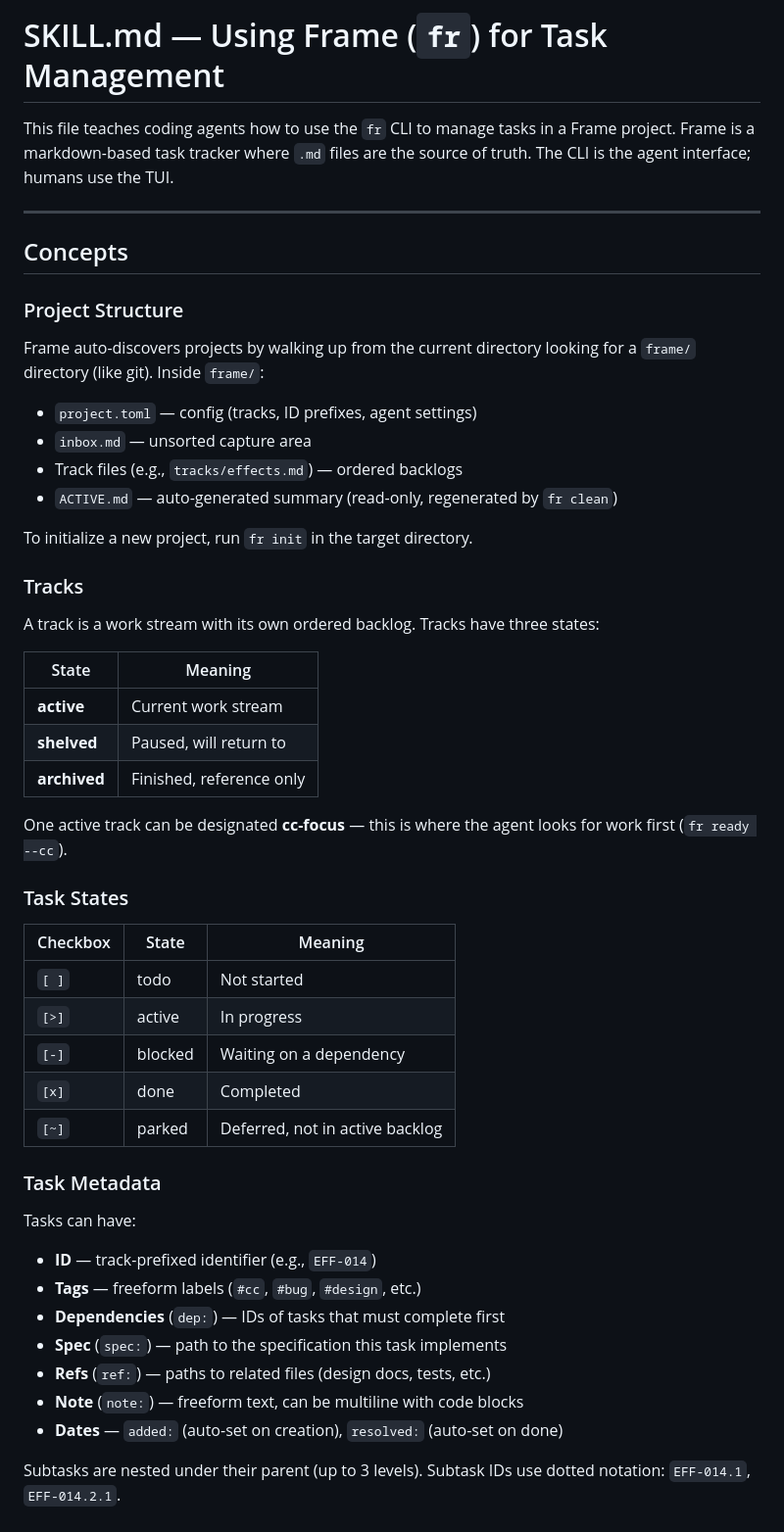
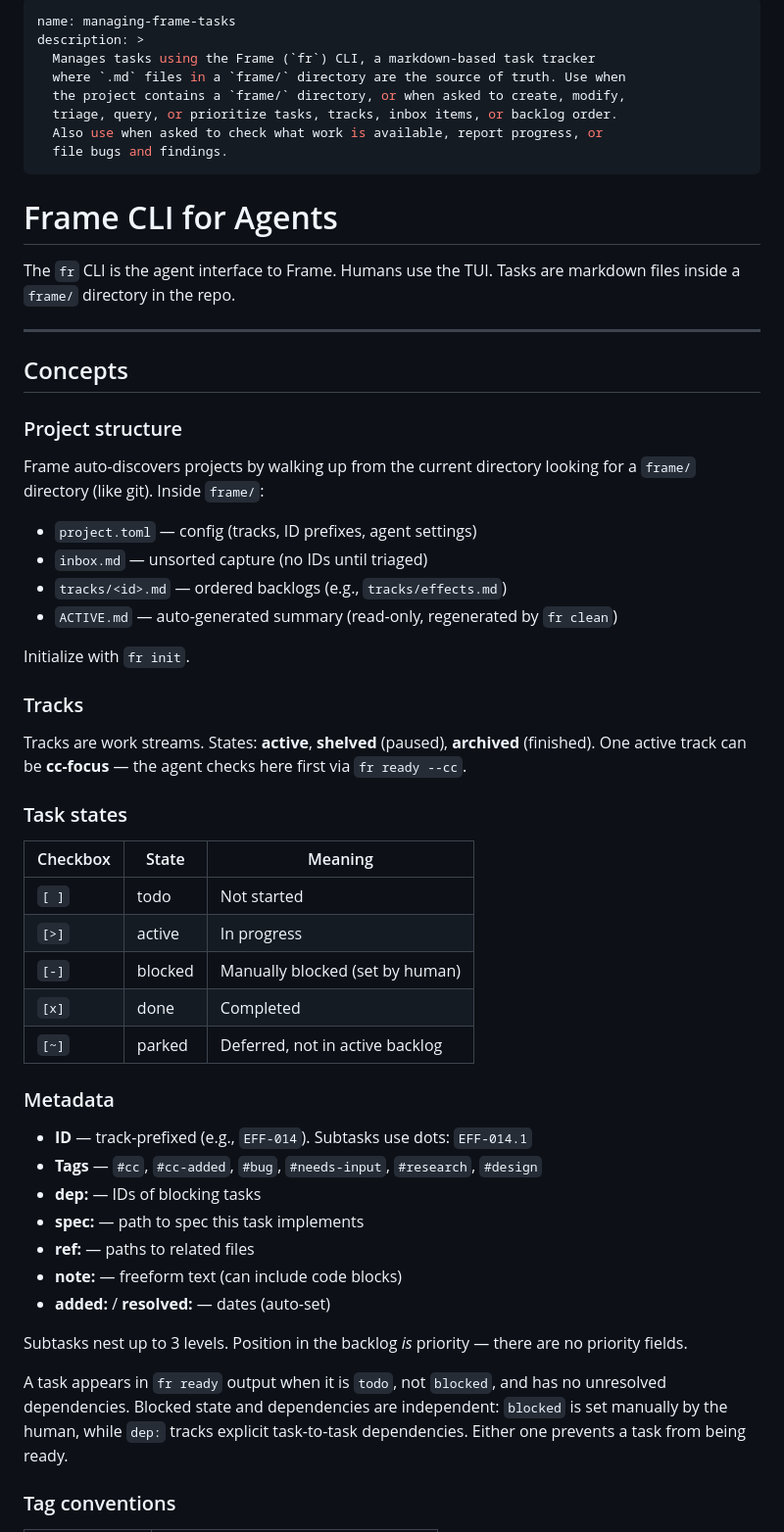
Before and after one commit to joshsegall/frame, a Markdown page: SKILL.md, the part around one of its changes. Shown at 98% size. Drawn GitHub-style.

```diff
--- a/SKILL.md
+++ b/SKILL.md
@@ -1,59 +1,69 @@
-# SKILL.md — Using Frame (`fr`) for Task Management
+---
+name: managing-frame-tasks
+description: >
+  Manages tasks using the Frame (`fr`) CLI, a markdown-based task tracker
+  where `.md` files in a `frame/` directory are the source of truth. Use when
+  the project contains a `frame/` directory, or when asked to create, modify,
+  triage, query, or prioritize tasks, tracks, inbox items, or backlog order.
+  Also use when asked to check what work is available, report progress, or
+  file bugs and findings.
+---
 
-This file teaches coding agents how to use the `fr` CLI to manage tasks in a
-Frame project. Frame is a markdown-based task tracker where `.md` files are the
-source of truth. The CLI is the agent interface; humans use the TUI.
+# Frame CLI for Agents
+
+The `fr` CLI is the agent interface to Frame. Humans use the TUI.
+Tasks are markdown files inside a `frame/` directory in the repo.
 
 ---
 
 ## Concepts
 
-### Project Structure
+### Project structure
 
-Frame auto-discovers projects by walking up from the current directory looking
-for a `frame/` directory (like git). Inside `frame/`:
+Frame auto-discovers projects by walking up from the current directory
+looking for a `frame/` directory (like git). Inside `frame/`:
 
 - `project.toml` — config (tracks, ID prefixes, agent settings)
-- `inbox.md` — unsorted capture area
-- Track files (e.g., `tracks/effects.md`) — ordered backlogs
+- `inbox.md` — unsorted capture (no IDs until triaged)
+- `tracks/<id>.md` — ordered backlogs (e.g., `tracks/effects.md`)
 - `ACTIVE.md` — auto-generated summary (read-only, regenerated by `fr clean`)
 
-To initialize a new project, run `fr init` in the target directory.
+Initialize with `fr init`.
 
 ### Tracks
 
-A track is a work stream with its own ordered backlog. Tracks have three states:
+Tracks are work streams. States: **active**, **shelved** (paused),
+**archived** (finished). One active track can be **cc-focus** — the
+agent checks here first via `fr ready --cc`.
 
-| State        | Meaning                  |
-|--------------|--------------------------|
-| **active**   | Current work stream      |
-| **shelved**  | Paused, will return to   |
-| **archived** | Finished, reference only |
+### Task states
 
-One active track can be designated **cc-focus** — this is where the agent
-looks for work first (`fr ready --cc`).
+| Checkbox | State   | Meaning                         |
+|----------|---------|---------------------------------|
+| `[ ]`    | todo    | Not started                     |
+| `[>]`    | active  | In progress                     |
+| `[-]`    | blocked | Manually blocked (set by human) |
+| `[x]`    | done    | Completed                       |
+| `[~]`    | parked  | Deferred, not in active backlog |
 
-### Task States
+### Metadata
 
-| Checkbox | State     | Meaning                        |
-|----------|-----------|--------------------------------|
-| `[ ]`    | todo      | Not started                    |
-| `[>]`    | active    | In progress                    |
-| `[-]`    | blocked   | Waiting on a dependency        |
-| `[x]`    | done      | Completed                      |
-| `[~]`    | parked    | Deferred, not in active backlog|
+- **ID** — track-prefixed (e.g., `EFF-014`). Subtasks use dots: `EFF-014.1`
+- **Tags** — `#cc`, `#cc-added`, `#bug`, `#needs-input`, `#research`, `#design`
+- **dep:** — IDs of blocking tasks
+- **spec:** — path to spec this task implements
+- **ref:** — paths to related files
+- **note:** — freeform text (can include code blocks)
+- **added:** / **resolved:** — dates (auto-set)
 
-### Task Metadata
+Subtasks nest up to 3 levels. Position in the backlog *is* priority —
+there are no priority fields.
 
-Tasks can have:
-- **ID** — track-prefixed identifier (e.g., `EFF-014`)
-- **Tags** — freeform labels (`#cc`, `#bug`, `#design`, etc.)
-- **Dependencies** (`dep:`) — IDs of tasks that must complete first
-- **Spec** (`spec:`) — path to the specification this task implements
-- **Refs** (`ref:`) — paths to related files (design docs, tests, etc.)
-- **Note** (`note:`) — freeform text, can be multiline with code blocks
-- **Dates** — `added:` (auto-set on creation), `resolved:` (auto-set on done)
+A task appears in `fr ready` output when it is `todo`, not `blocked`,
+and has no unresolved dependencies. Blocked state and dependencies are
+independent: `blocked` is set manually by the human, while `dep:` tracks
+explicit task-to-task dependencies. Either one prevents a task from
+being ready.
 
-Subtasks are nested under their parent (up to 3 levels). Subtask IDs use
-dotted notation: `EFF-014.1`, `EFF-014.2.1`.
+### Tag conventions
 
```
Also changed, not shown: other parts of SKILL.md (+75 -115 lines).
